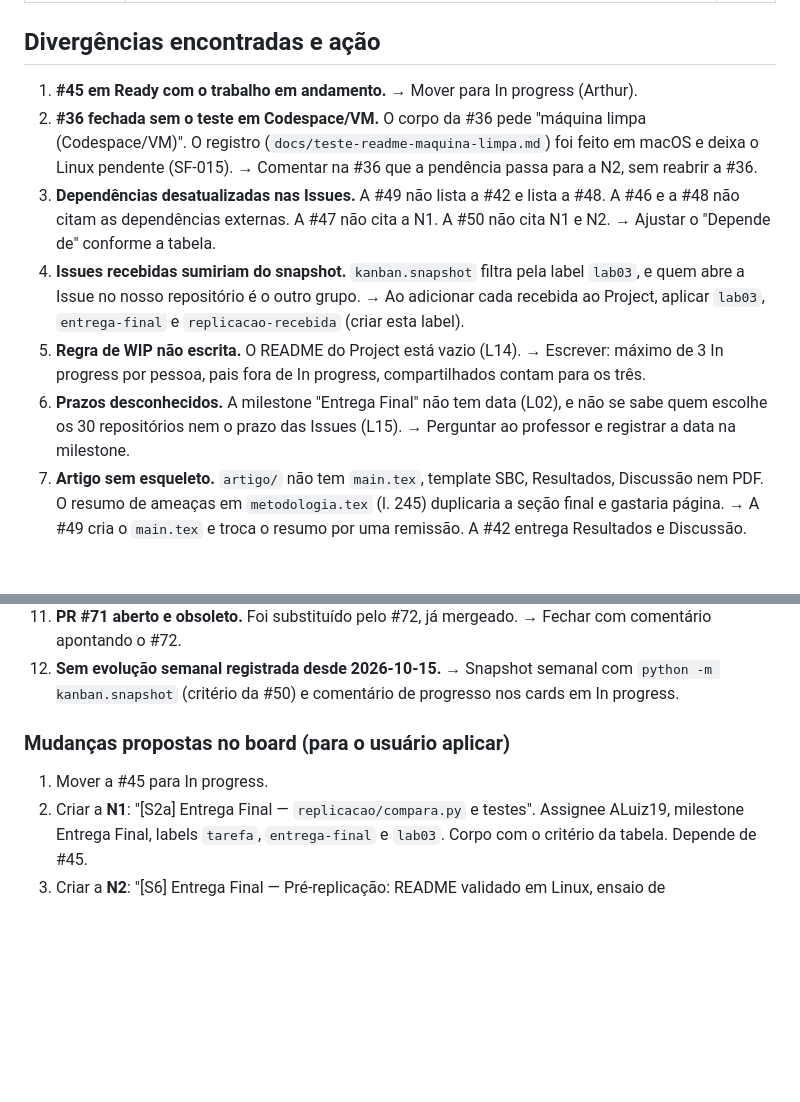
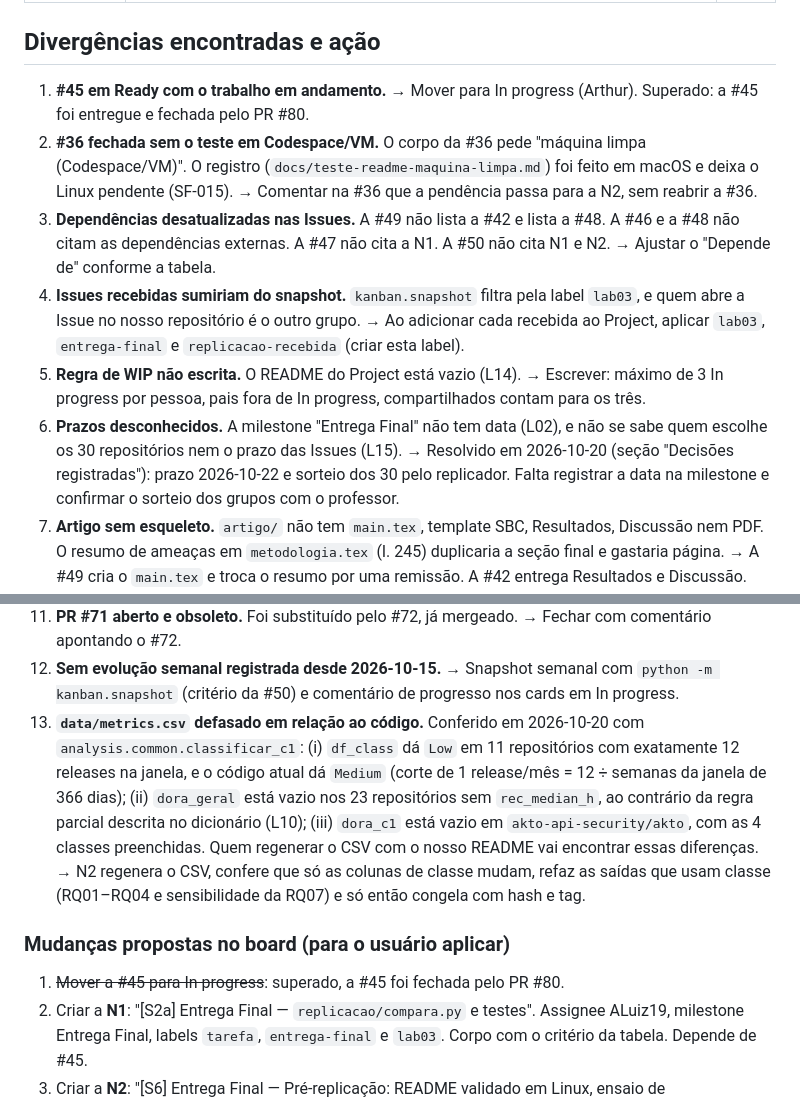
Before and after one commit to Laboratorio-Medicao/Lab03, a Markdown page: docs/refinamento_entrega_final.md, 2 parts joined by grey strips. Rendered like a GitHub page; blank space fills up the shorter version.

```diff
--- a/docs/refinamento_entrega_final.md
+++ b/docs/refinamento_entrega_final.md
@@ -83,7 +111,8 @@ Arthur 1 (#39), Guilherme 0, Marcos 0. Com a #45 movida, Arthur fica com 2.
 
 ## Divergências encontradas e ação
 
-1. **#45 em Ready com o trabalho em andamento.** → Mover para In progress (Arthur).
+1. **#45 em Ready com o trabalho em andamento.** → Mover para In progress (Arthur). Superado: a #45 foi entregue
+   e fechada pelo PR #80.
 2. **#36 fechada sem o teste em Codespace/VM.** O corpo da #36 pede "máquina limpa (Codespace/VM)". O registro
    (`docs/teste-readme-maquina-limpa.md`) foi feito em macOS e deixa o Linux pendente (SF-015). → Comentar na #36
    que a pendência passa para a N2, sem reabrir a #36.
@@ -95,7 +124,9 @@ Arthur 1 (#39), Guilherme 0, Marcos 0. Com a #45 movida, Arthur fica com 2.
 5. **Regra de WIP não escrita.** O README do Project está vazio (L14). → Escrever: máximo de 3 In progress por
    pessoa, pais fora de In progress, compartilhados contam para os três.
 6. **Prazos desconhecidos.** A milestone "Entrega Final" não tem data (L02), e não se sabe quem escolhe os 30
-   repositórios nem o prazo das Issues (L15). → Perguntar ao professor e registrar a data na milestone.
+   repositórios nem o prazo das Issues (L15). → Resolvido em 2026-10-20 (seção "Decisões registradas"): prazo
+   2026-10-22 e sorteio dos 30 pelo replicador. Falta registrar a data na milestone e confirmar o sorteio dos
+   grupos com o professor.
 7. **Artigo sem esqueleto.** `artigo/` não tem `main.tex`, template SBC, Resultados, Discussão nem PDF. O resumo
    de ameaças em `metodologia.tex` (l. 245) duplicaria a seção final e gastaria página. → A #49 cria o
    `main.tex` e troca o resumo por uma remissão. A #42 entrega Resultados e Discussão.
@@ -111,10 +142,18 @@ Arthur 1 (#39), Guilherme 0, Marcos 0. Com a #45 movida, Arthur fica com 2.
 11. **PR #71 aberto e obsoleto.** Foi substituído pelo #72, já mergeado. → Fechar com comentário apontando o #72.
 12. **Sem evolução semanal registrada desde 2026-10-15.** → Snapshot semanal com `python -m kanban.snapshot`
     (critério da #50) e comentário de progresso nos cards em In progress.
+13. **`data/metrics.csv` defasado em relação ao código.** Conferido em 2026-10-20 com
+    `analysis.common.classificar_c1`: (i) `df_class` dá `Low` em 11 repositórios com exatamente 12 releases na
+    janela, e o código atual dá `Medium` (corte de 1 release/mês = 12 ÷ semanas da janela de 366 dias);
+    (ii) `dora_geral` está vazio nos 23 repositórios sem `rec_median_h`, ao contrário da regra parcial descrita
+    no dicionário (L10); (iii) `dora_c1` está vazio em `akto-api-security/akto`, com as 4 classes preenchidas.
+    Quem regenerar o CSV com o nosso README vai encontrar essas diferenças. → N2 regenera o CSV, confere que só
+    as colunas de classe mudam, refaz as saídas que usam classe (RQ01–RQ04 e sensibilidade da RQ07) e só então
+    congela com hash e tag.
 
 ### Mudanças propostas no board (para o usuário aplicar)
 
-1. Mover a #45 para In progress.
+1. ~~Mover a #45 para In progress~~: superado, a #45 foi fechada pelo PR #80.
 2. Criar a **N1**: "[S2a] Entrega Final — `replicacao/compara.py` e testes". Assignee ALuiz19, milestone Entrega
    Final, labels `tarefa`, `entrega-final` e `lab03`. Corpo com o critério da tabela. Depende de #45.
 3. Criar a **N2**: "[S6] Entrega Final — Pré-replicação: README validado em Linux, ensaio de autorreplicação e
```
Also changed, not shown: other parts of docs/refinamento_entrega_final.md (+32 -4 lines).
